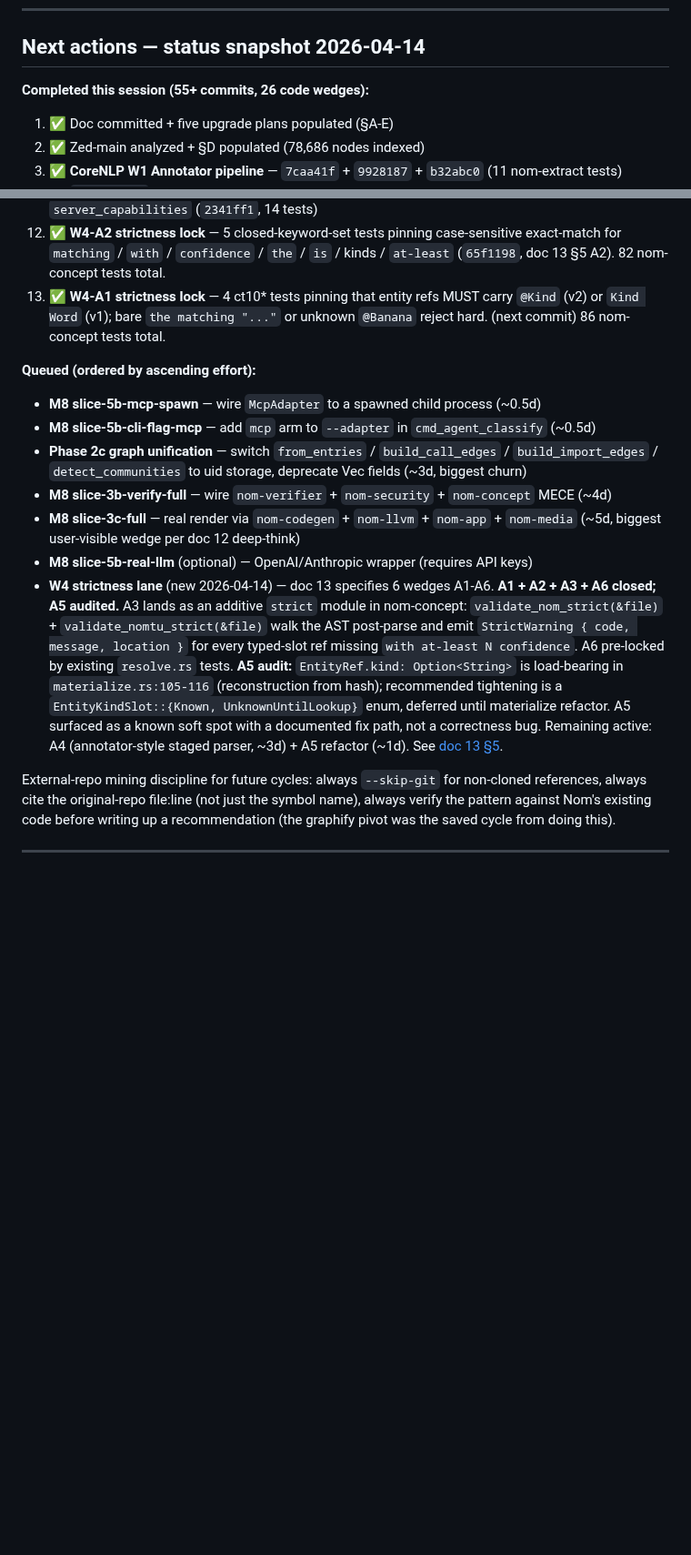
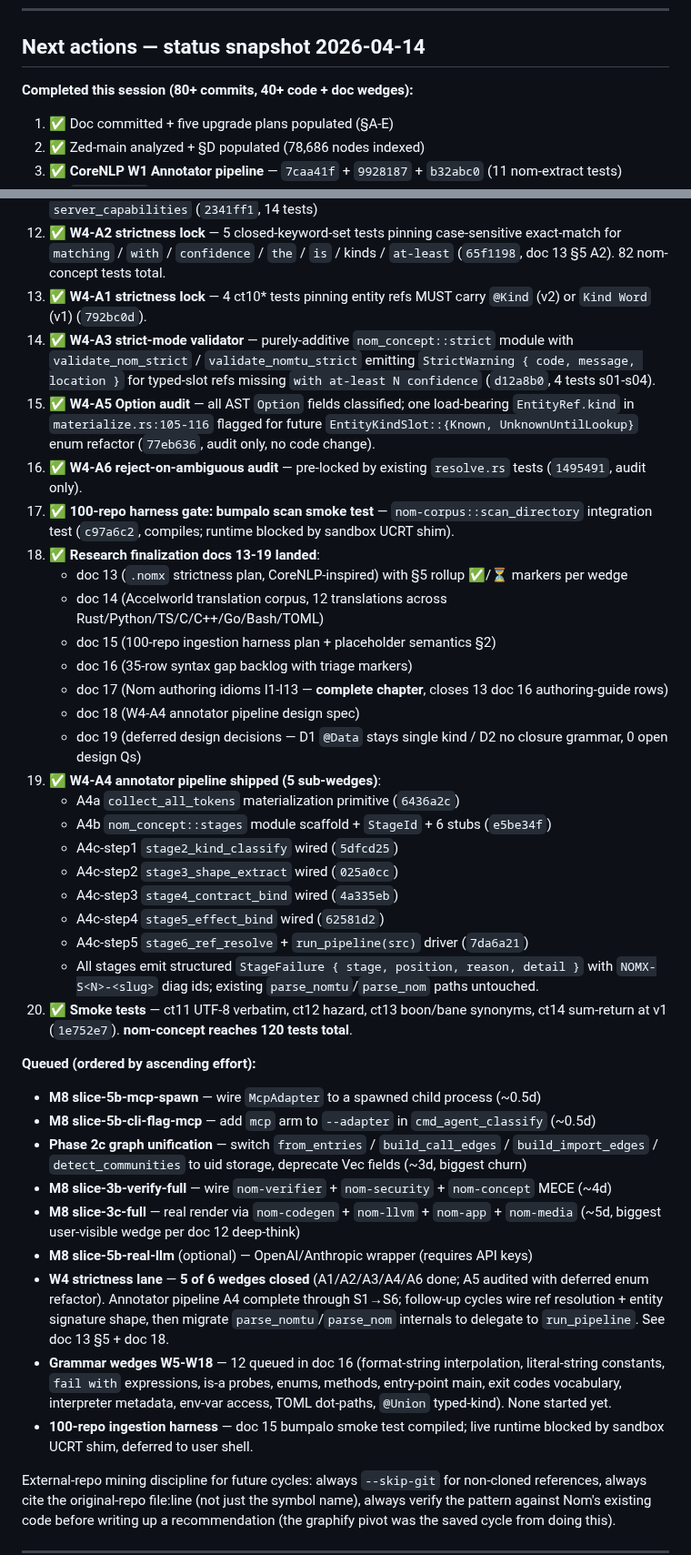
Before and after one commit to llgtrn/Nom, a Markdown page: research/language-analysis/10-external-repo-upgrade-plan.md, 2 parts joined by grey strips. Shown at 91% size. GitHub-like rendering; blank space fills up the shorter version.

Commit message:
doc 10: Next-actions refresh post-A4c — 80+ commits, 40+ wedges closed
Updates doc 10 status snapshot to reflect the full post-A4c shape:

- Bumps completed count from 55+ commits / 26 wedges to 80+ / 40+
- Records rows 13-20:
  - W4-A1 + W4-A3 + W4-A5 audit + W4-A6 audit
  - 100-repo harness bumpalo gate (sandbox-blocked live run)
  - Research finalization docs 13-19 (7 docs landed,
    authoring-guide chapter complete, 0 open design Qs)
  - W4-A4 annotator pipeline — all 5 sub-wedges shipped:
    A4a collect_all_tokens, A4b scaffold, A4c-step1 S2
    kind_classify, A4c-step2 S3 shape_extract, A4c-step3
    S4 contract_bind, A4c-step4 S5 effect_bind, A4c-step5
    S6 ref_resolve + run_pipeline(src) driver
  - Smoke tests ct11-ct14 (UTF-8, hazard, boon/bane, sum-return)
  - nom-concept reaches 120 tests total
- Reframes Queued section with W4 rollup note (5/6 closed) +
  explicit 12-wedge grammar queue pointer (W5-W18 per doc 16)
- Adds 100-repo ingestion harness status (sandbox-blocked)

Keeps status doc aligned with HEAD e013511 / now 848f431 state
per the NON-NEGOTIABLE "record progress and push git frequently"
directive.

Co-Authored-By: Claude Opus 4.6 (1M context) <noreply@anthropic.com>

```diff
--- a/research/language-analysis/10-external-repo-upgrade-plan.md
+++ b/research/language-analysis/10-external-repo-upgrade-plan.md
@@ -198,7 +198,7 @@ Mapping onto doc 09's "Actual remaining work" critical path:
 
 ## Next actions — status snapshot 2026-04-14
 
-**Completed this session (55+ commits, 26 code wedges):**
+**Completed this session (80+ commits, 40+ code + doc wedges):**
 1. ✅ Doc committed + five upgrade plans populated (§A-E)
 2. ✅ Zed-main analyzed + §D populated (78,686 nodes indexed)
 3. ✅ **CoreNLP W1 Annotator pipeline** — `7caa41f` + `9928187` + `b32abc0` (11 nom-extract tests)
@@ -230,7 +230,29 @@ Mapping onto doc 09's "Actual remaining work" critical path:
 10. ✅ **M8 slice-6a** — `nom-lsp/src/agent.rs` markdown renderer for agentic drill-through (`471cbc0`, 6 tests)
 11. ✅ **M8 slice-6b** — `workspace/executeCommand` handler + `nom.whyThisNom` registration in `server_capabilities` (`2341ff1`, 14 tests)
 12. ✅ **W4-A2 strictness lock** — 5 closed-keyword-set tests pinning case-sensitive exact-match for `matching` / `with` / `confidence` / `the` / `is` / kinds / `at-least` (`65f1198`, doc 13 §5 A2). 82 nom-concept tests total.
-13. ✅ **W4-A1 strictness lock** — 4 ct10* tests pinning that entity refs MUST carry `@Kind` (v2) or `Kind Word` (v1); bare `the matching "..."` or unknown `@Banana` reject hard. (next commit) 86 nom-concept tests total.
+13. ✅ **W4-A1 strictness lock** — 4 ct10* tests pinning entity refs MUST carry `@Kind` (v2) or `Kind Word` (v1) (`792bc0d`).
+14. ✅ **W4-A3 strict-mode validator** — purely-additive `nom_concept::strict` module with `validate_nom_strict` / `validate_nomtu_strict` emitting `StrictWarning { code, message, location }` for typed-slot refs missing `with at-least N confidence` (`d12a8b0`, 4 tests s01-s04).
+15. ✅ **W4-A5 Option<T> audit** — all AST `Option` fields classified; one load-bearing `EntityRef.kind` in `materialize.rs:105-116` flagged for future `EntityKindSlot::{Known, UnknownUntilLookup}` enum refactor (`77eb636`, audit only, no code change).
+16. ✅ **W4-A6 reject-on-ambiguous audit** — pre-locked by existing `resolve.rs` tests (`1495491`, audit only).
+17. ✅ **100-repo harness gate: bumpalo scan smoke test** — `nom-corpus::scan_directory` integration test (`c97a6c2`, compiles; runtime blocked by sandbox UCRT shim).
+18. ✅ **Research finalization docs 13-19 landed**:
+    - doc 13 (`.nomx` strictness plan, CoreNLP-inspired) with §5 rollup ✅/⏳ markers per wedge
+    - doc 14 (Accelworld translation corpus, 12 translations across Rust/Python/TS/C/C++/Go/Bash/TOML)
+    - doc 15 (100-repo ingestion harness plan + placeholder semantics §2)
+    - doc 16 (35-row syntax gap backlog with triage markers)
+    - doc 17 (Nom authoring idioms I1-I13 — **complete chapter**, closes 13 doc 16 authoring-guide rows)
+    - doc 18 (W4-A4 annotator pipeline design spec)
+    - doc 19 (deferred design decisions — D1 `@Data` stays single kind / D2 no closure grammar, 0 open design Qs)
+19. ✅ **W4-A4 annotator pipeline shipped (5 sub-wedges)**:
+    - A4a `collect_all_tokens` materialization primitive (`6436a2c`)
+    - A4b `nom_concept::stages` module scaffold + `StageId` + 6 stubs (`e5be34f`)
+    - A4c-step1 `stage2_kind_classify` wired (`5dfcd25`)
+    - A4c-step2 `stage3_shape_extract` wired (`025a0cc`)
+    - A4c-step3 `stage4_contract_bind` wired (`4a335eb`)
+    - A4c-step4 `stage5_effect_bind` wired (`62581d2`)
+    - A4c-step5 `stage6_ref_resolve` + `run_pipeline(src)` driver (`7da6a21`)
+    - All stages emit structured `StageFailure { stage, position, reason, detail }` with `NOMX-S<N>-<slug>` diag ids; existing `parse_nomtu`/`parse_nom` paths untouched.
+20. ✅ **Smoke tests** — ct11 UTF-8 verbatim, ct12 hazard, ct13 boon/bane synonyms, ct14 sum-return at v1 (`1e752e7`). **nom-concept reaches 120 tests total**.
 
 **Queued (ordered by ascending effort):**
 - **M8 slice-5b-mcp-spawn** — wire `McpAdapter` to a spawned child process (~0.5d)
@@ -239,7 +261,9 @@ Mapping onto doc 09's "Actual remaining work" critical path:
 - **M8 slice-3b-verify-full** — wire `nom-verifier` + `nom-security` + `nom-concept` MECE (~4d)
 - **M8 slice-3c-full** — real render via `nom-codegen` + `nom-llvm` + `nom-app` + `nom-media` (~5d, biggest user-visible wedge per doc 12 deep-think)
 - **M8 slice-5b-real-llm** (optional) — OpenAI/Anthropic wrapper (requires API keys)
-- **W4 strictness lane** (new 2026-04-14) — doc 13 specifies 6 wedges A1-A6. **A1 + A2 + A3 + A6 closed; A5 audited.** A3 lands as an additive `strict` module in nom-concept: `validate_nom_strict(&file)` + `validate_nomtu_strict(&file)` walk the AST post-parse and emit `StrictWarning { code, message, location }` for every typed-slot ref missing `with at-least N confidence`. A6 pre-locked by existing `resolve.rs` tests. **A5 audit:** `EntityRef.kind: Option<String>` is load-bearing in `materialize.rs:105-116` (reconstruction from hash); recommended tightening is a `EntityKindSlot::{Known, UnknownUntilLookup}` enum, deferred until materialize refactor. A5 surfaced as a known soft spot with a documented fix path, not a correctness bug. Remaining active: A4 (annotator-style staged parser, ~3d) + A5 refactor (~1d). See [doc 13 §5](13-nomx-strictness-plan.md#5-strictness-wedges-ordered).
+- **W4 strictness lane** — **5 of 6 wedges closed** (A1/A2/A3/A4/A6 done; A5 audited with deferred enum refactor). Annotator pipeline A4 complete through S1→S6; follow-up cycles wire ref resolution + entity signature shape, then migrate `parse_nomtu`/`parse_nom` internals to delegate to `run_pipeline`. See doc 13 §5 + doc 18.
+- **Grammar wedges W5-W18** — 12 queued in doc 16 (format-string interpolation, literal-string constants, `fail with` expressions, is-a probes, enums, methods, entry-point main, exit codes vocabulary, interpreter metadata, env-var access, TOML dot-paths, `@Union` typed-kind). None started yet.
+- **100-repo ingestion harness** — doc 15 bumpalo smoke test compiled; live runtime blocked by sandbox UCRT shim, deferred to user shell.
 
 External-repo mining discipline for future cycles: always `--skip-git` for non-cloned references, always cite the original-repo file:line (not just the symbol name), always verify the pattern against Nom's existing code before writing up a recommendation (the graphify pivot was the saved cycle from doing this).
 
```
